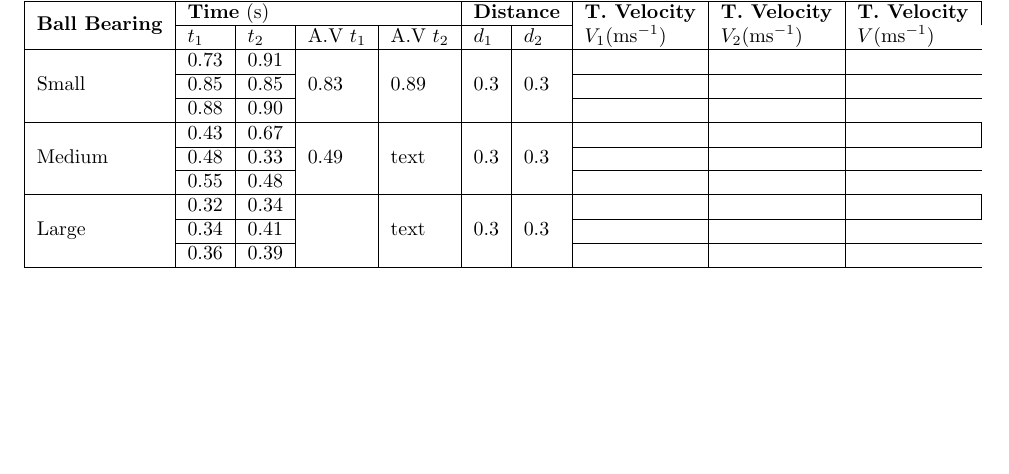
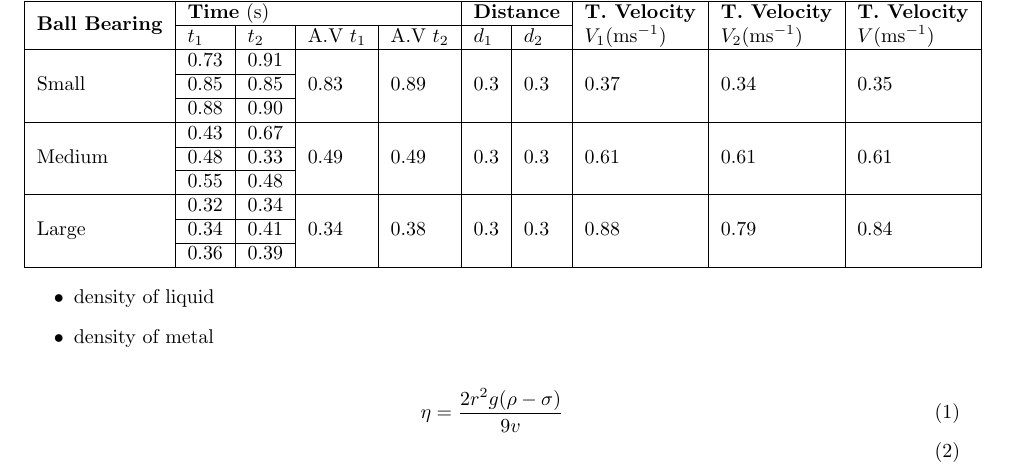
Before and after one commit to Ella-0/maths-notes, a LaTeX document (prac.tex): part of the page, cut so that both start at the same text, the shorter picture padded with empty space. Compiled offline with pdfLaTeX.

Commit message:
more physics prac

```diff
--- a/prac.tex
+++ b/prac.tex
@@ -69,27 +69,39 @@
 						\multirow{2}{*}{\begin{tabular}[c]{@{}l@{}}\textbf{T. Velocity} \\
 						    $V (\si{ms^{-1}})$\end{tabular}}
 							\\ \cline{2-7}
-                        & $t_1$   & $t_2$   & A.V $t_1$             & A.V $t_2$ & $d_1$ & $d_2$ & & \\ \hline
+                        & $t_1$   & $t_2$   & A.V $t_1$             & A.V $t_2$ & $d_1$ & $d_2$ & & & \\ \hline
 \multirow{3}{*}{Small}  & 0.73 & 0.91 &
 							\multirow{3}{*}{0.83} & \multirow{3}{*}{0.89} &
-							\multirow{3}{*}{0.3} & \multirow{3}{*}{0.3} & & \\ \cline{2-3} \cline{8-10}
-                        & 0.85 & 0.85 & & & & & & \\ \cline{2-3} \cline{8-10}
-                        & 0.88 & 0.90 & & & & & & \\ \hline
+							\multirow{3}{*}{0.3}  & \multirow{3}{*}{0.3}  &
+							\multirow{3}{*}{0.37} & \multirow{3}{*}{0.34} &
+							\multirow{3}{*}{0.35} \\ \cline{2-3}
+                        & 0.85 & 0.85 & & & & & & & \\ \cline{2-3}
+                        & 0.88 & 0.90 & & & & & & & \\ \hline
 \multirow{3}{*}{Medium} & 0.43 & 0.67 &
-							\multirow{3}{*}{0.49} & \multirow{3}{*}{text} &
-							\multirow{3}{*}{0.3} & \multirow{3}{*}{0.3} &
-						    & & \\ \cline{2-3} \cline{8-10}
-                        & 0.48 & 0.33 & & & & & & \\ \cline{2-3} \cline{8-10}
-                        & 0.55 & 0.48 & & & & & & \\ \hline
+							\multirow{3}{*}{0.49} & \multirow{3}{*}{0.49} &
+							\multirow{3}{*}{0.3}  & \multirow{3}{*}{0.3}  &
+							\multirow{3}{*}{0.61} & \multirow{3}{*}{0.61} &
+							\multirow{3}{*}{0.61} \\ \cline{2-3}
+                        & 0.48 & 0.33 & & & & & & & \\ \cline{2-3}
+                        & 0.55 & 0.48 & & & & & & & \\ \hline
 \multirow{3}{*}{Large}  & 0.32 & 0.34 &
-							\multirow{3}{*}{} & \multirow{3}{*}{text} &
-							\multirow{3}{*}{0.3} & \multirow{3}{*}{0.3} &
-						    & & \\ \cline{2-3} \cline{8-10}
-                        & 0.34 & 0.41 & & & & & & \\ \cline{2-3} \cline{8-10}
-                        & 0.36 & 0.39 & & & & & & \\ \hline
+							\multirow{3}{*}{0.34} & \multirow{3}{*}{0.38} &
+							\multirow{3}{*}{0.3}  & \multirow{3}{*}{0.3}  &
+							\multirow{3}{*}{0.88} & \multirow{3}{*}{0.79} &
+							\multirow{3}{*}{0.84}
+						    \\ \cline{2-3}
+                        & 0.34 & 0.41 & & & & & & & \\ \cline{2-3}
+                        & 0.36 & 0.39 & & & & & & & \\ \hline
 \end{tabular}
 
 \end{center}
+\begin{itemize}
+	\item density of liquid
+	\item density of metal
+\end{itemize}
+\begin{gather}
+	\eta = \frac{2r^2g(\rho - \sigma)}{9v} \\
+\end{gather}
 
 
 
```
